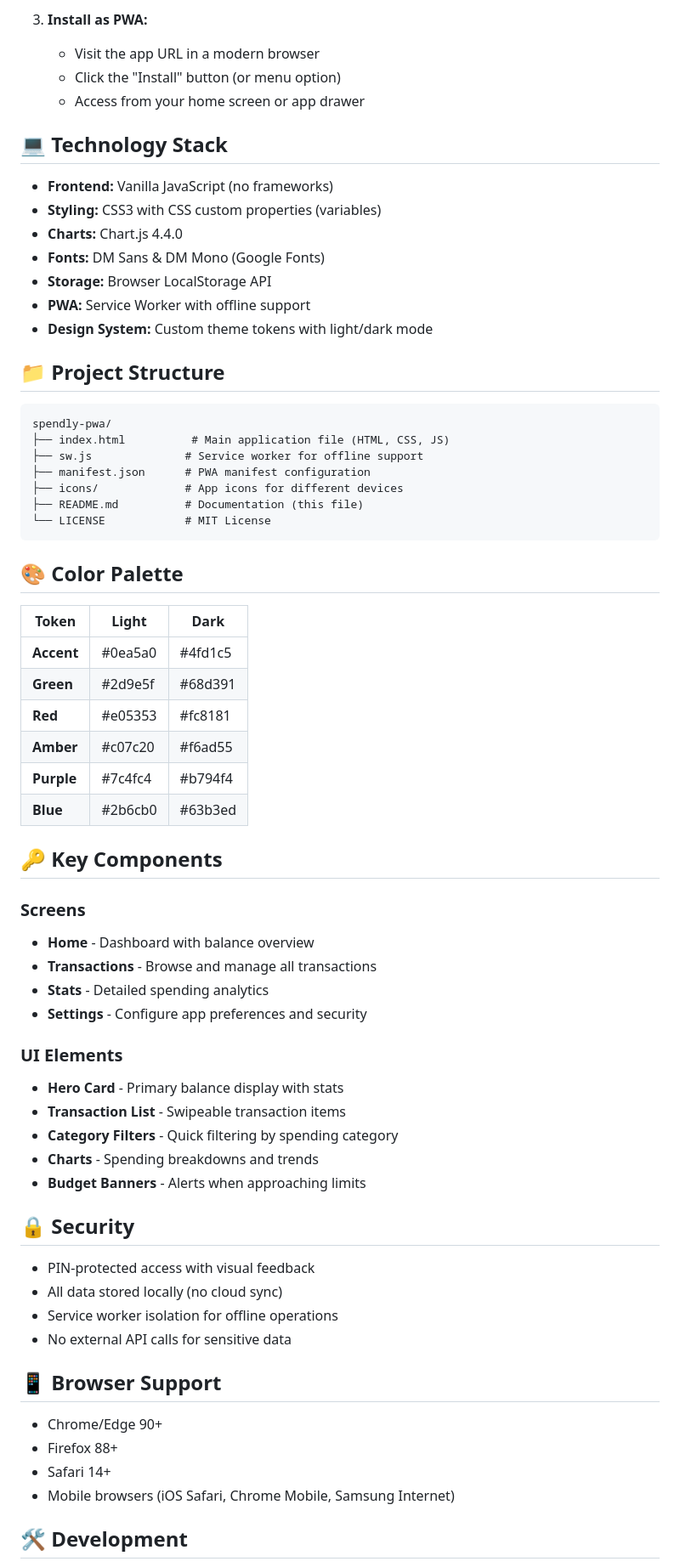
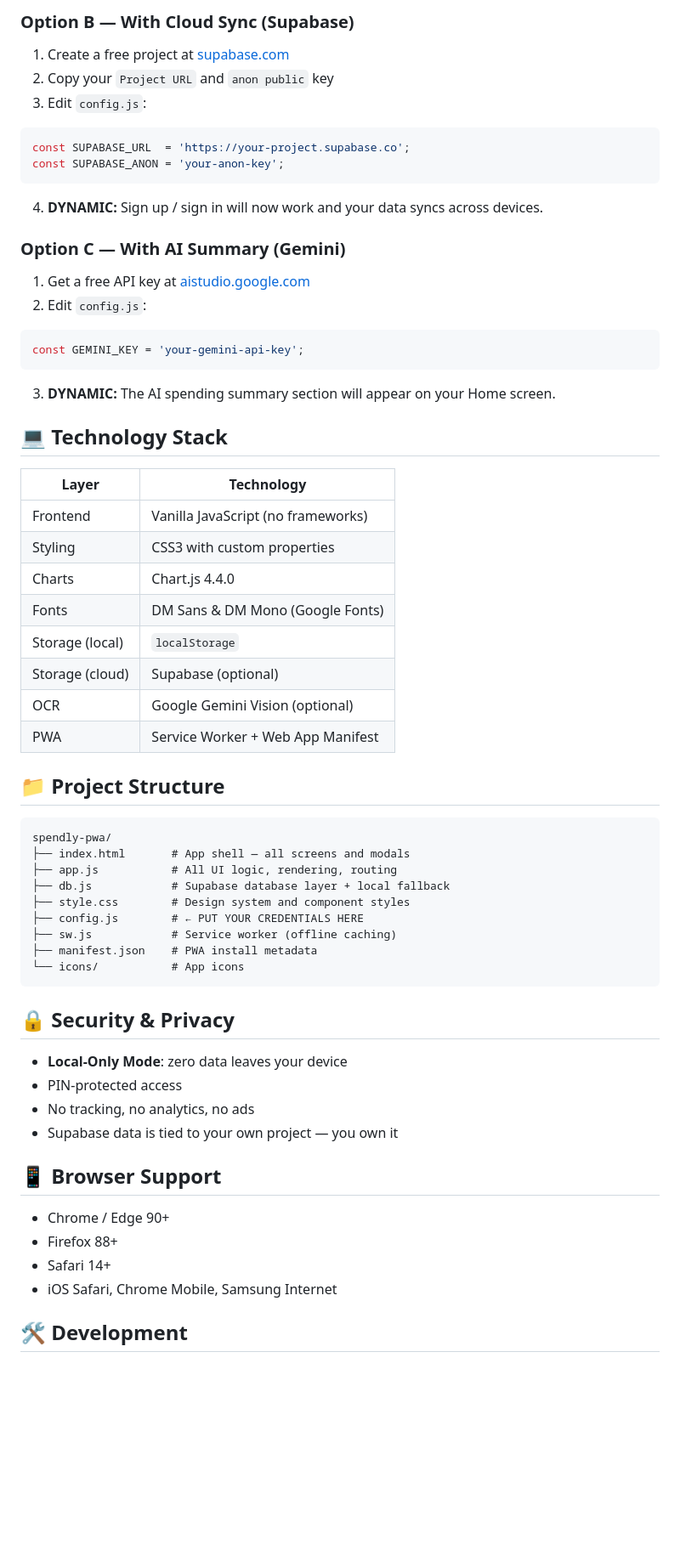
Before and after one commit to seville02/spendly-pwa, a Markdown page: README.md, the part around one of its changes. Shown at 85% size. Rendered like a GitHub page; blank space fills up the shorter version.

Commit message:
Update README.md with correct project structure, local/cloud modes, and feature breakdown

````diff
--- a/README.md
+++ b/README.md
@@ -43,70 +67,68 @@ Spendly is a lightweight, installable web application designed to help users tra
 
-3. **Install as PWA:**
-   - Visit the app URL in a modern browser
-   - Click the "Install" button (or menu option)
-   - Access from your home screen or app drawer
+### Option B — With Cloud Sync (Supabase)
+
+1. Create a free project at [supabase.com](https://supabase.com)
+2. Copy your `Project URL` and `anon public` key
+3. Edit `config.js`:
+
+```js
+const SUPABASE_URL  = 'https://your-project.supabase.co';
+const SUPABASE_ANON = 'your-anon-key';
+```
+
+4. **DYNAMIC:** Sign up / sign in will now work and your data syncs across devices.
+
+### Option C — With AI Summary (Gemini)
+
+1. Get a free API key at [aistudio.google.com](https://aistudio.google.com)
+2. Edit `config.js`:
+
+```js
+const GEMINI_KEY = 'your-gemini-api-key';
+```
+
+3. **DYNAMIC:** The AI spending summary section will appear on your Home screen.
 
 ## 💻 Technology Stack
 
-- **Frontend:** Vanilla JavaScript (no frameworks)
-- **Styling:** CSS3 with CSS custom properties (variables)
-- **Charts:** Chart.js 4.4.0
-- **Fonts:** DM Sans & DM Mono (Google Fonts)
-- **Storage:** Browser LocalStorage API
-- **PWA:** Service Worker with offline support
-- **Design System:** Custom theme tokens with light/dark mode
+| Layer | Technology |
+|-------|-----------|
+| Frontend | Vanilla JavaScript (no frameworks) |
+| Styling | CSS3 with custom properties |
+| Charts | Chart.js 4.4.0 |
+| Fonts | DM Sans & DM Mono (Google Fonts) |
+| Storage (local) | `localStorage` |
+| Storage (cloud) | Supabase (optional) |
+| OCR | Google Gemini Vision (optional) |
+| PWA | Service Worker + Web App Manifest |
 
 ## 📁 Project Structure
 
 ```
 spendly-pwa/
-├── index.html          # Main application file (HTML, CSS, JS)
-├── sw.js              # Service worker for offline support
-├── manifest.json      # PWA manifest configuration
-├── icons/             # App icons for different devices
-├── README.md          # Documentation (this file)
-└── LICENSE            # MIT License
+├── index.html       # App shell — all screens and modals
+├── app.js           # All UI logic, rendering, routing
+├── db.js            # Supabase database layer + local fallback
+├── style.css        # Design system and component styles
+├── config.js        # ← PUT YOUR CREDENTIALS HERE
+├── sw.js            # Service worker (offline caching)
+├── manifest.json    # PWA install metadata
+└── icons/           # App icons
 ```
 
-## 🎨 Color Palette
+## 🔒 Security & Privacy
 
-| Token | Light | Dark |
-|-------|-------|------|
-| **Accent** | #0ea5a0 | #4fd1c5 |
-| **Green** | #2d9e5f | #68d391 |
-| **Red** | #e05353 | #fc8181 |
-| **Amber** | #c07c20 | #f6ad55 |
-| **Purple** | #7c4fc4 | #b794f4 |
-| **Blue** | #2b6cb0 | #63b3ed |
-
-## 🔑 Key Components
-
-### Screens
-- **Home** - Dashboard with balance overview
-- **Transactions** - Browse and manage all transactions
-- **Stats** - Detailed spending analytics
-- **Settings** - Configure app preferences and security
-
-### UI Elements
-- **Hero Card** - Primary balance display with stats
-- **Transaction List** - Swipeable transaction items
-- **Category Filters** - Quick filtering by spending category
-- **Charts** - Spending breakdowns and trends
-- **Budget Banners** - Alerts when approaching limits
-
-## 🔒 Security
-
-- PIN-protected access with visual feedback
-- All data stored locally (no cloud sync)
-- Service worker isolation for offline operations
-- No external API calls for sensitive data
+- **Local-Only Mode**: zero data leaves your device
+- PIN-protected access
+- No tracking, no analytics, no ads
+- Supabase data is tied to your own project — you own it
 
 ## 📱 Browser Support
 
-- Chrome/Edge 90+
+- Chrome / Edge 90+
 - Firefox 88+
 - Safari 14+
-- Mobile browsers (iOS Safari, Chrome Mobile, Samsung Internet)
+- iOS Safari, Chrome Mobile, Samsung Internet
 
 ## 🛠️ Development
 
````
Also changed, not shown: other parts of README.md (+53 -60 lines).
